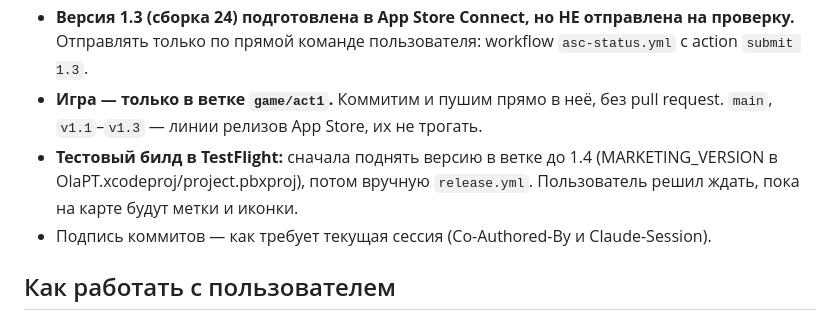
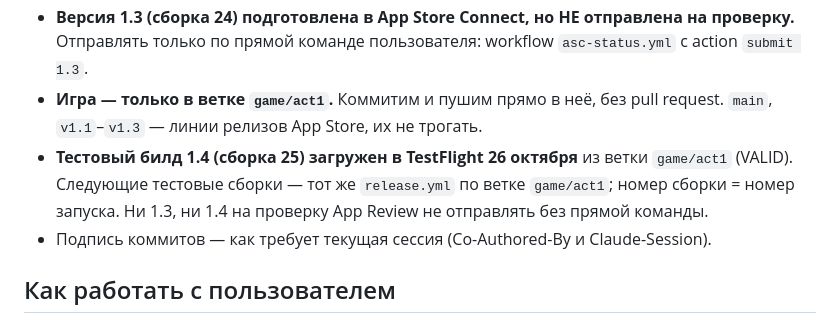
Before and after one commit to Obe1K/Olapt, a Markdown page: CLAUDE.md, the part around the change. GitHub-like rendering.

Commit message:
CLAUDE.md: test build 1.4 (25) is in TestFlight
Co-Authored-By: Claude Opus 5.5 <noreply@anthropic.com>
Claude-Session: https://claude.ai/code/session_019MjjXLha8yNk8xC45jXx5G

```diff
--- a/CLAUDE.md
+++ b/CLAUDE.md
@@ -11,9 +11,9 @@
   Отправлять только по прямой команде пользователя: workflow `asc-status.yml` с action `submit 1.3`.
 - **Игра — только в ветке `game/act1`.** Коммитим и пушим прямо в неё, без pull request.
   `main`, `v1.1`–`v1.3` — линии релизов App Store, их не трогать.
-- **Тестовый билд в TestFlight:** сначала поднять версию в ветке до 1.4 (MARKETING_VERSION
-  в OlaPT.xcodeproj/project.pbxproj), потом вручную `release.yml`. Пользователь решил ждать,
-  пока на карте будут метки и иконки.
+- **Тестовый билд 1.4 (сборка 25) загружен в TestFlight 26 октября** из ветки `game/act1` (VALID).
+  Следующие тестовые сборки — тот же `release.yml` по ветке `game/act1`; номер сборки = номер запуска.
+  Ни 1.3, ни 1.4 на проверку App Review не отправлять без прямой команды.
 - Подпись коммитов — как требует текущая сессия (Co-Authored-By и Claude-Session).
 
 ## Как работать с пользователем
```
